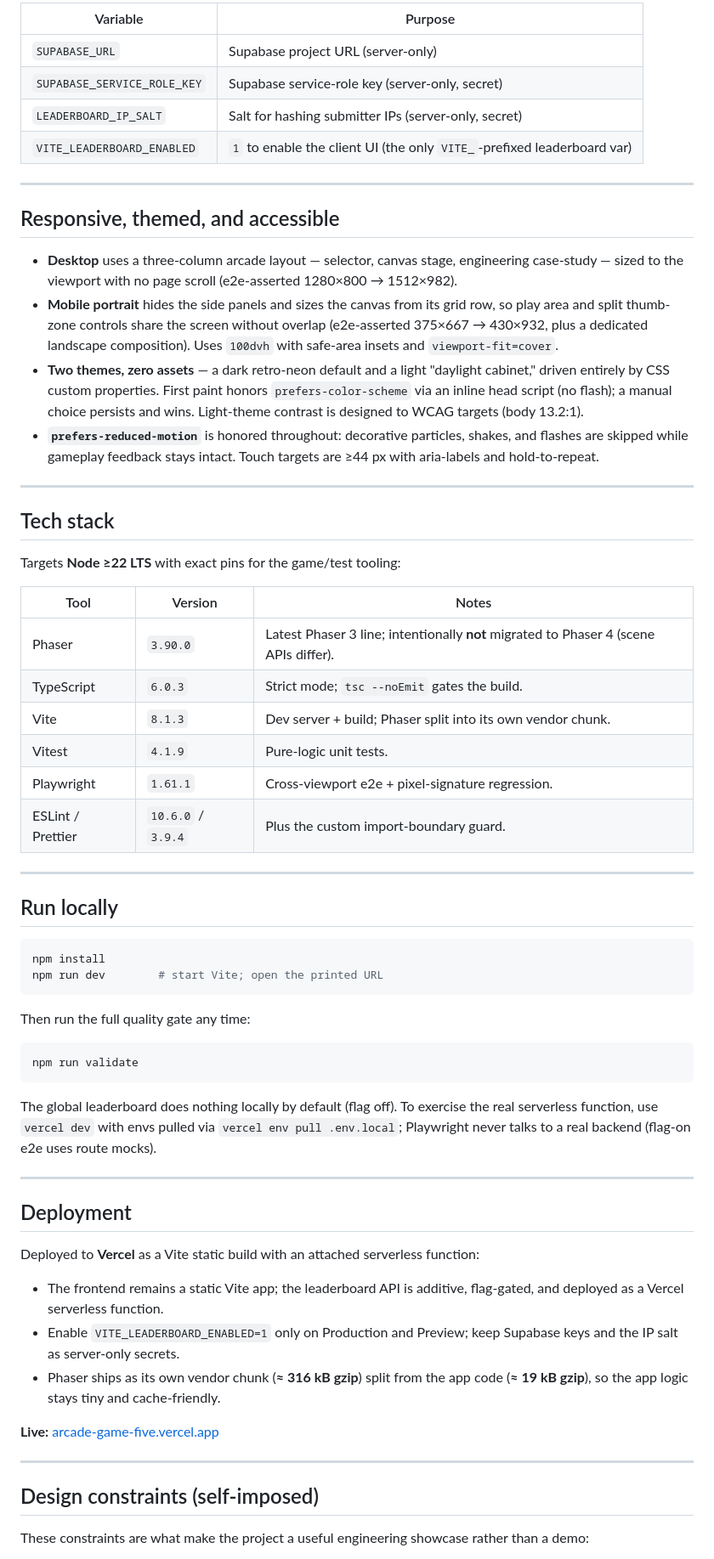
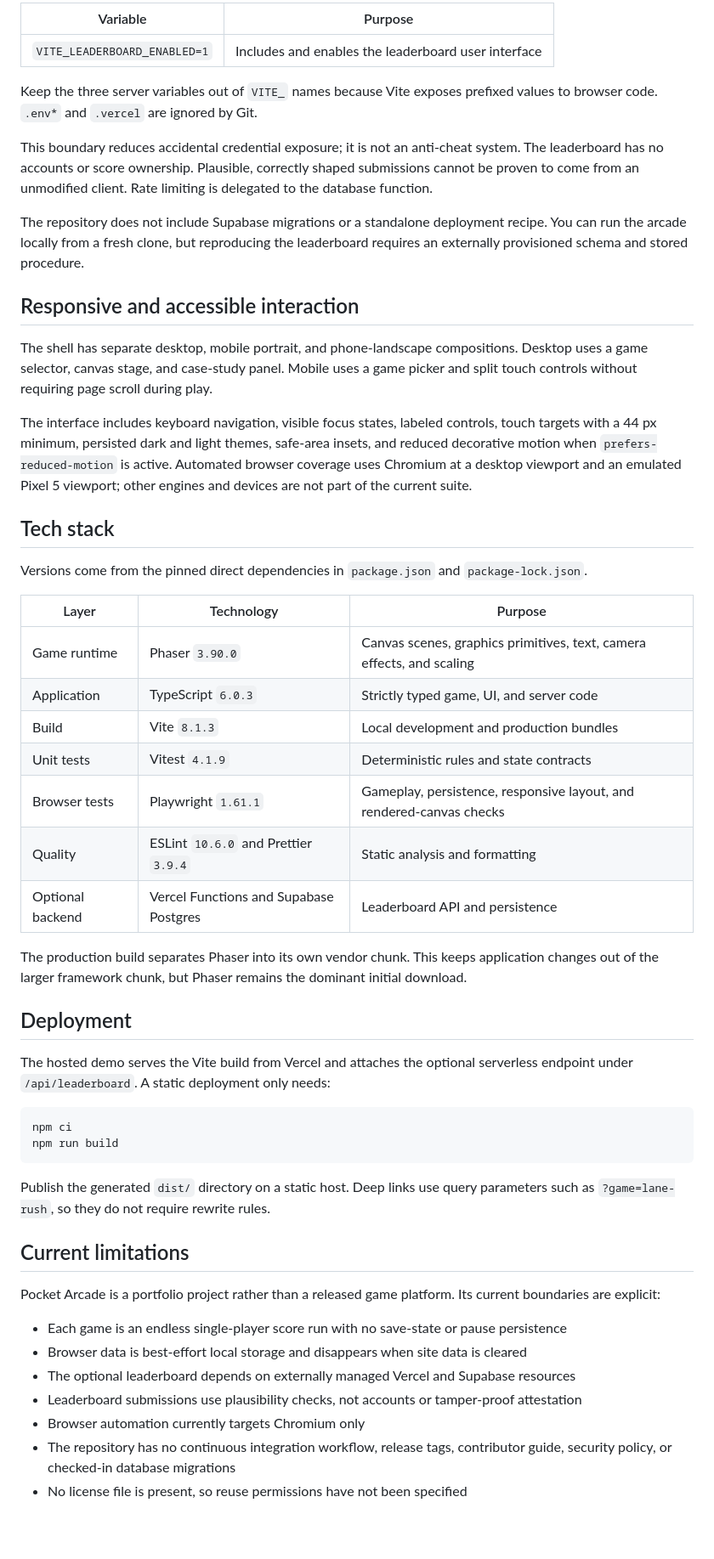
Before and after one commit to harshvardhan579/arcade-game, a Markdown page: README.md, the part around one of its changes. Shown at 85% size. Rendered like a GitHub page; blank space fills up the shorter version.

````diff
--- a/README.md
+++ b/README.md
@@ -106,67 +151,56 @@ An optional per-game **global** leaderboard runs alongside the local high scores
 
-| Variable                    | Purpose                                                                 |
-| --------------------------- | ----------------------------------------------------------------------- |
-| `SUPABASE_URL`              | Supabase project URL (server-only)                                      |
-| `SUPABASE_SERVICE_ROLE_KEY` | Supabase service-role key (server-only, secret)                         |
-| `LEADERBOARD_IP_SALT`       | Salt for hashing submitter IPs (server-only, secret)                    |
-| `VITE_LEADERBOARD_ENABLED`  | `1` to enable the client UI (the only `VITE_`-prefixed leaderboard var) |
+| Variable                     | Purpose                                             |
+| ---------------------------- | --------------------------------------------------- |
+| `VITE_LEADERBOARD_ENABLED=1` | Includes and enables the leaderboard user interface |
 
----
+Keep the three server variables out of `VITE_` names because Vite exposes prefixed values to browser code. `.env*` and `.vercel` are ignored by Git.
 
-## Responsive, themed, and accessible
+This boundary reduces accidental credential exposure; it is not an anti-cheat system. The leaderboard has no accounts or score ownership. Plausible, correctly shaped submissions cannot be proven to come from an unmodified client. Rate limiting is delegated to the database function.
 
-- **Desktop** uses a three-column arcade layout — selector, canvas stage, engineering case-study — sized to the viewport with no page scroll (e2e-asserted 1280×800 → 1512×982).
-- **Mobile portrait** hides the side panels and sizes the canvas from its grid row, so play area and split thumb-zone controls share the screen without overlap (e2e-asserted 375×667 → 430×932, plus a dedicated landscape composition). Uses `100dvh` with safe-area insets and `viewport-fit=cover`.
-- **Two themes, zero assets** — a dark retro-neon default and a light "daylight cabinet," driven entirely by CSS custom properties. First paint honors `prefers-color-scheme` via an inline head script (no flash); a manual choice persists and wins. Light-theme contrast is designed to WCAG targets (body 13.2:1).
-- **`prefers-reduced-motion`** is honored throughout: decorative particles, shakes, and flashes are skipped while gameplay feedback stays intact. Touch targets are ≥44 px with aria-labels and hold-to-repeat.
+The repository does not include Supabase migrations or a standalone deployment recipe. You can run the arcade locally from a fresh clone, but reproducing the leaderboard requires an externally provisioned schema and stored procedure.
 
----
+## Responsive and accessible interaction
+
+The shell has separate desktop, mobile portrait, and phone-landscape compositions. Desktop uses a game selector, canvas stage, and case-study panel. Mobile uses a game picker and split touch controls without requiring page scroll during play.
+
+The interface includes keyboard navigation, visible focus states, labeled controls, touch targets with a 44 px minimum, persisted dark and light themes, safe-area insets, and reduced decorative motion when `prefers-reduced-motion` is active. Automated browser coverage uses Chromium at a desktop viewport and an emulated Pixel 5 viewport; other engines and devices are not part of the current suite.
 
 ## Tech stack
 
-Targets **Node ≥22 LTS** with exact pins for the game/test tooling:
+Versions come from the pinned direct dependencies in `package.json` and `package-lock.json`.
 
-| Tool              | Version            | Notes                                                                                 |
-| ----------------- | ------------------ | ------------------------------------------------------------------------------------- |
-| Phaser            | `3.90.0`           | Latest Phaser 3 line; intentionally **not** migrated to Phaser 4 (scene APIs differ). |
-| TypeScript        | `6.0.3`            | Strict mode; `tsc --noEmit` gates the build.                                          |
-| Vite              | `8.1.3`            | Dev server + build; Phaser split into its own vendor chunk.                           |
-| Vitest            | `4.1.9`            | Pure-logic unit tests.                                                                |
-| Playwright        | `1.61.1`           | Cross-viewport e2e + pixel-signature regression.                                      |
-| ESLint / Prettier | `10.6.0` / `3.9.4` | Plus the custom import-boundary guard.                                                |
+| Layer            | Technology                             | Purpose                                                               |
+| ---------------- | -------------------------------------- | --------------------------------------------------------------------- |
+| Game runtime     | Phaser `3.90.0`                        | Canvas scenes, graphics primitives, text, camera effects, and scaling |
+| Application      | TypeScript `6.0.3`                     | Strictly typed game, UI, and server code                              |
+| Build            | Vite `8.1.3`                           | Local development and production bundles                              |
+| Unit tests       | Vitest `4.1.9`                         | Deterministic rules and state contracts                               |
+| Browser tests    | Playwright `1.61.1`                    | Gameplay, persistence, responsive layout, and rendered-canvas checks  |
+| Quality          | ESLint `10.6.0` and Prettier `3.9.4`   | Static analysis and formatting                                        |
+| Optional backend | Vercel Functions and Supabase Postgres | Leaderboard API and persistence                                       |
 
----
-
-## Run locally
-
-```bash
-npm install
-npm run dev        # start Vite; open the printed URL
-```
-
-Then run the full quality gate any time:
-
-```bash
-npm run validate
-```
-
-The global leaderboard does nothing locally by default (flag off). To exercise the real serverless function, use `vercel dev` with envs pulled via `vercel env pull .env.local`; Playwright never talks to a real backend (flag-on e2e uses route mocks).
-
----
+The production build separates Phaser into its own vendor chunk. This keeps application changes out of the larger framework chunk, but Phaser remains the dominant initial download.
 
 ## Deployment
 
-Deployed to **Vercel** as a Vite static build with an attached serverless function:
+The hosted demo serves the Vite build from Vercel and attaches the optional serverless endpoint under `/api/leaderboard`. A static deployment only needs:
 
-- The frontend remains a static Vite app; the leaderboard API is additive, flag-gated, and deployed as a Vercel serverless function.
-- Enable `VITE_LEADERBOARD_ENABLED=1` only on Production and Preview; keep Supabase keys and the IP salt as server-only secrets.
-- Phaser ships as its own vendor chunk (**≈ 316 kB gzip**) split from the app code (**≈ 19 kB gzip**), so the app logic stays tiny and cache-friendly.
+```bash
+npm ci
+npm run build
+```
 
-**Live:** [arcade-game-five.vercel.app](https://arcade-game-five.vercel.app/)
+Publish the generated `dist/` directory on a static host. Deep links use query parameters such as `?game=lane-rush`, so they do not require rewrite rules.
 
----
+## Current limitations
 
-## Design constraints (self-imposed)
+Pocket Arcade is a portfolio project rather than a released game platform. Its current boundaries are explicit:
 
-These constraints are what make the project a useful engineering showcase rather than a demo:
+- Each game is an endless single-player score run with no save-state or pause persistence
+- Browser data is best-effort local storage and disappears when site data is cleared
+- The optional leaderboard depends on externally managed Vercel and Supabase resources
+- Leaderboard submissions use plausibility checks, not accounts or tamper-proof attestation
+- Browser automation currently targets Chromium only
+- The repository has no continuous integration workflow, release tags, contributor guide, security policy, or checked-in database migrations
+- No license file is present, so reuse permissions have not been specified
 
````
Also changed, not shown: other parts of README.md (+117 -90 lines), docs/images/pocket-arcade-gameplay.png (added), docs/images/pocket-arcade-home.png (added).
